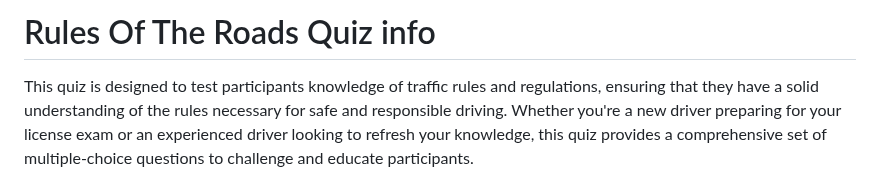
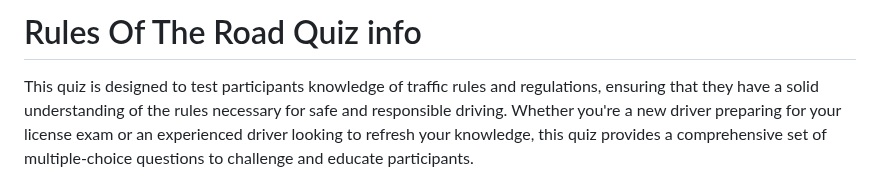
Before and after one commit to slbabin/quiz, a Markdown page: README.md, the part around the change. Drawn GitHub-style.

Commit message:
Update typo

```diff
--- a/README.md
+++ b/README.md
@@ -1,4 +1,4 @@
-# Rules Of The Roads Quiz info
+# Rules Of The Road Quiz info
 
 This quiz is designed to test participants knowledge of traffic rules and regulations, ensuring that they have a solid understanding of the rules necessary for safe and responsible driving. Whether you're a new driver preparing for your license exam or an experienced driver looking to refresh your knowledge, this quiz provides a comprehensive set of multiple-choice questions to challenge and educate participants.
 
```
